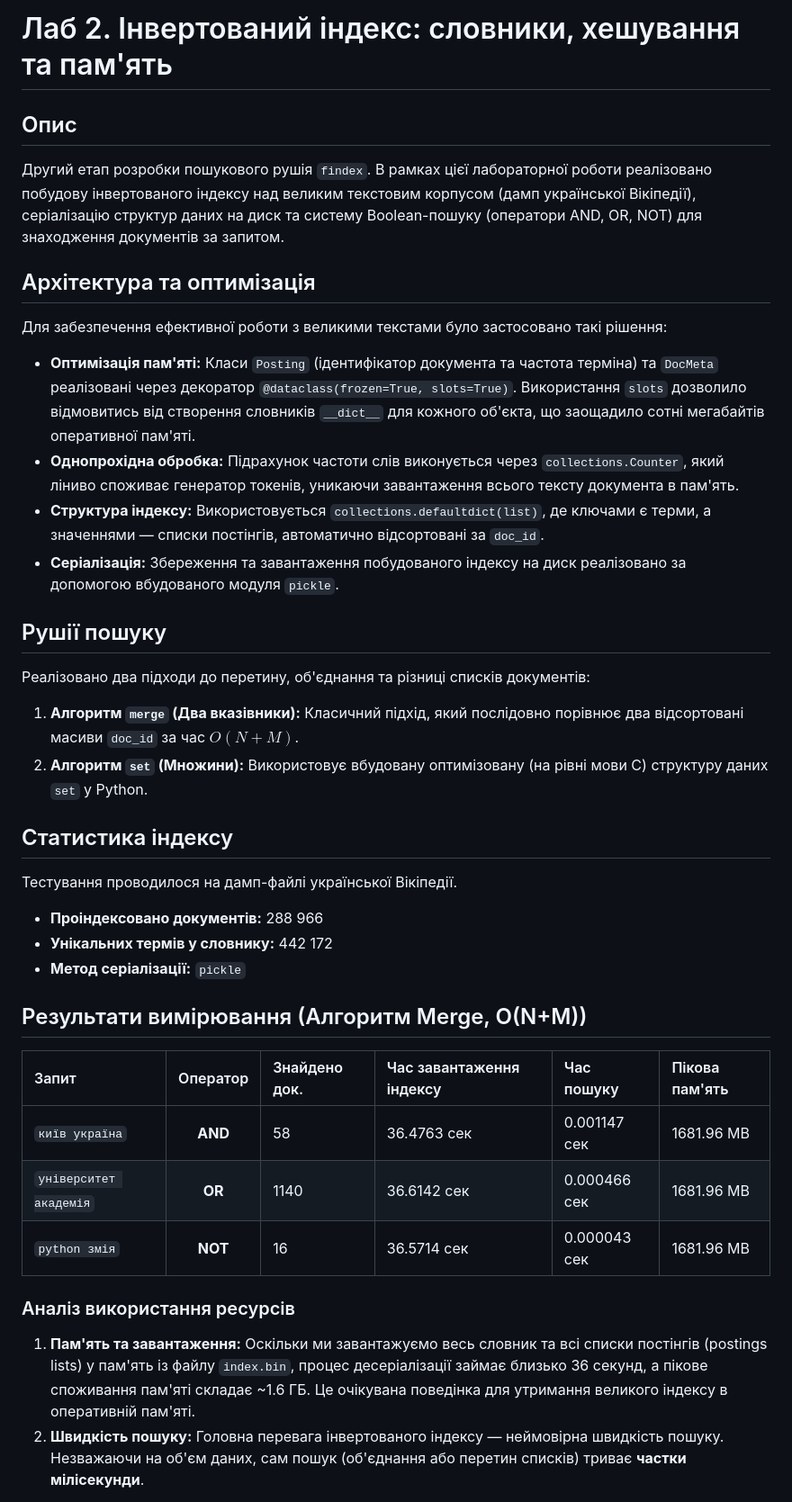
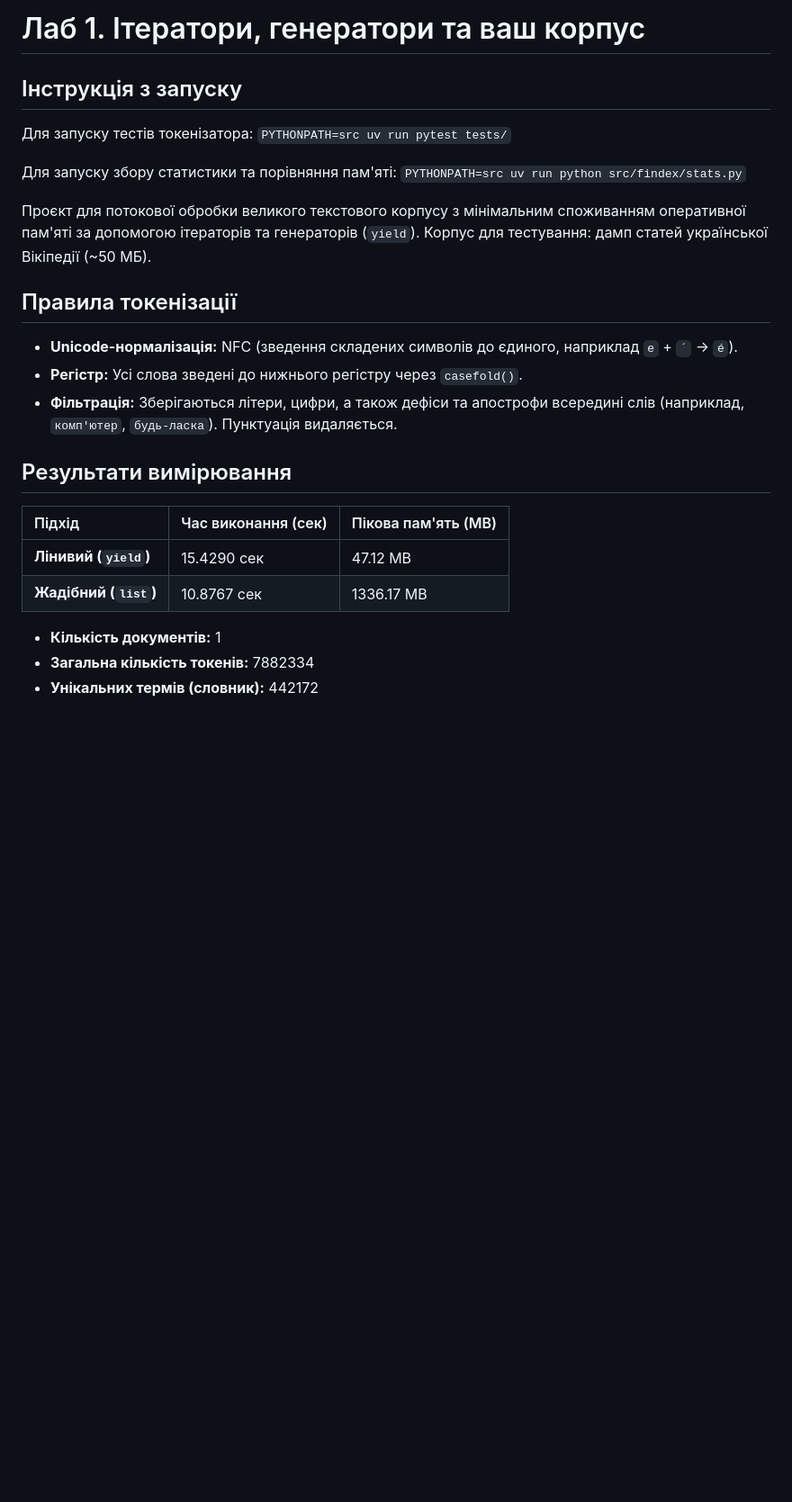
Before and after one commit to lq54afgthgf/lab-01, a Markdown page: README.md, the part around one of its changes. Shown at 90% size. Rendered like a GitHub page; blank space fills up the shorter version.

```diff
--- a/README.md
+++ b/README.md
@@ -1,35 +1,28 @@
-# Лаб 2. Інвертований індекс: словники, хешування та пам'ять
+# Лаб 1. Ітератори, генератори та ваш корпус
 
-## Опис
-Другий етап розробки пошукового рушія `findex`. В рамках цієї лабораторної роботи реалізовано побудову інвертованого індексу над великим текстовим корпусом (дамп української Вікіпедії), серіалізацію структур даних на диск та систему Boolean-пошуку (оператори AND, OR, NOT) для знаходження документів за запитом.
+## Інструкція з запуску
+Для запуску тестів токенізатора:
+`PYTHONPATH=src uv run pytest tests/`
 
-## Архітектура та оптимізація
-Для забезпечення ефективної роботи з великими текстами було застосовано такі рішення:
-* **Оптимізація пам'яті:** Класи `Posting` (ідентифікатор документа та частота терміна) та `DocMeta` реалізовані через декоратор `@dataclass(frozen=True, slots=True)`. Використання `slots` дозволило відмовитись від створення словників `__dict__` для кожного об'єкта, що заощадило сотні мегабайтів оперативної пам'яті.
-* **Однопрохідна обробка:** Підрахунок частоти слів виконується через `collections.Counter`, який ліниво споживає генератор токенів, уникаючи завантаження всього тексту документа в пам'ять.
-* **Структура індексу:** Використовується `collections.defaultdict(list)`, де ключами є терми, а значеннями — списки постінгів, автоматично відсортовані за `doc_id`.
-* **Серіалізація:** Збереження та завантаження побудованого індексу на диск реалізовано за допомогою вбудованого модуля `pickle`.
+Для запуску збору статистики та порівняння пам'яті:
+`PYTHONPATH=src uv run python src/findex/stats.py`
 
-## Рушії пошуку
-Реалізовано два підходи до перетину, об'єднання та різниці списків документів:
-1. **Алгоритм `merge` (Два вказівники):** Класичний підхід, який послідовно порівнює два відсортовані масиви `doc_id` за час $O(N+M)$.
-2. **Алгоритм `set` (Множини):** Використовує вбудовану оптимізовану (на рівні мови C) структуру даних `set` у Python.
+Проєкт для потокової обробки великого текстового корпусу з мінімальним споживанням оперативної пам'яті за допомогою ітераторів та генераторів (`yield`).
+Корпус для тестування: дамп статей української Вікіпедії (~50 МБ).
 
-## Статистика індексу
-Тестування проводилося на дамп-файлі української Вікіпедії.
-- **Проіндексовано документів:** 288 966
-- **Унікальних термів у словнику:** 442 172
-- **Метод серіалізації:** `pickle`
+## Правила токенізації
+- **Unicode-нормалізація:** NFC (зведення складених символів до єдиного, наприклад `e` + `´` -> `é`).
+- **Регістр:** Усі слова зведені до нижнього регістру через `casefold()`.
+- **Фільтрація:** Зберігаються літери, цифри, а також дефіси та апострофи всередині слів (наприклад, `комп'ютер`, `будь-ласка`). Пунктуація видаляється.
 
-## Результати вимірювання (Алгоритм Merge, O(N+M))
+## Результати вимірювання
 
-| Запит | Оператор | Знайдено док. | Час завантаження індексу | Час пошуку | Пікова пам'ять |
-| :--- | :---: | :--- | :--- | :--- | :--- |
-| `київ україна` | **AND** | 58 | 36.4763 сек | 0.001147 сек | 1681.96 MB |
-| `університет академія` | **OR** | 1140 | 36.6142 сек | 0.000466 сек | 1681.96 MB |
-| `python змія` | **NOT** | 16 | 36.5714 сек | 0.000043 сек | 1681.96 MB |
+| Підхід | Час виконання (сек) | Пікова пам'ять (MB) |
+| :--- | :--- | :--- |
+| **Лінивий (`yield`)** | 15.4290 сек | 47.12 MB |
+| **Жадібний (`list`)** | 10.8767 сек | 1336.17 MB |
 
-### Аналіз використання ресурсів
-1. **Пам'ять та завантаження:** Оскільки ми завантажуємо весь словник та всі списки постінгів (postings lists) у пам'ять із файлу `index.bin`, процес десеріалізації займає близько 36 секунд, а пікове споживання пам'яті складає ~1.6 ГБ. Це очікувана поведінка для утримання великого індексу в оперативній пам'яті.
-2. **Швидкість пошуку:** Головна перевага інвертованого індексу — неймовірна швидкість пошуку. Незважаючи на об'єм даних, сам пошук (об'єднання або перетин списків) триває **частки мілісекунди**.
+- **Кількість документів:** 1
+- **Загальна кількість токенів:** 7882334
+- **Унікальних термів (словник):** 442172
 
```
Also changed, not shown: other parts of README.md (+54 -13 lines).
